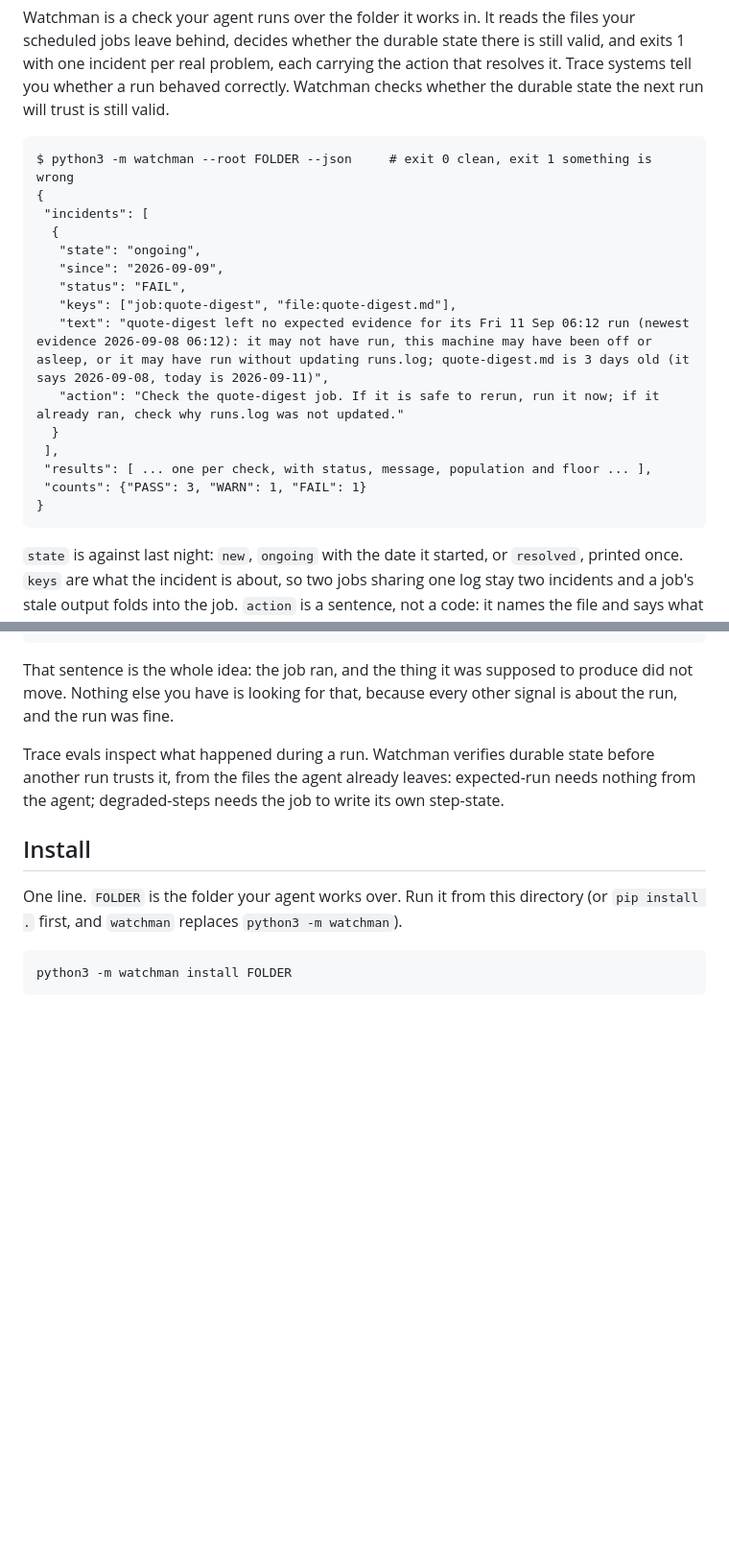
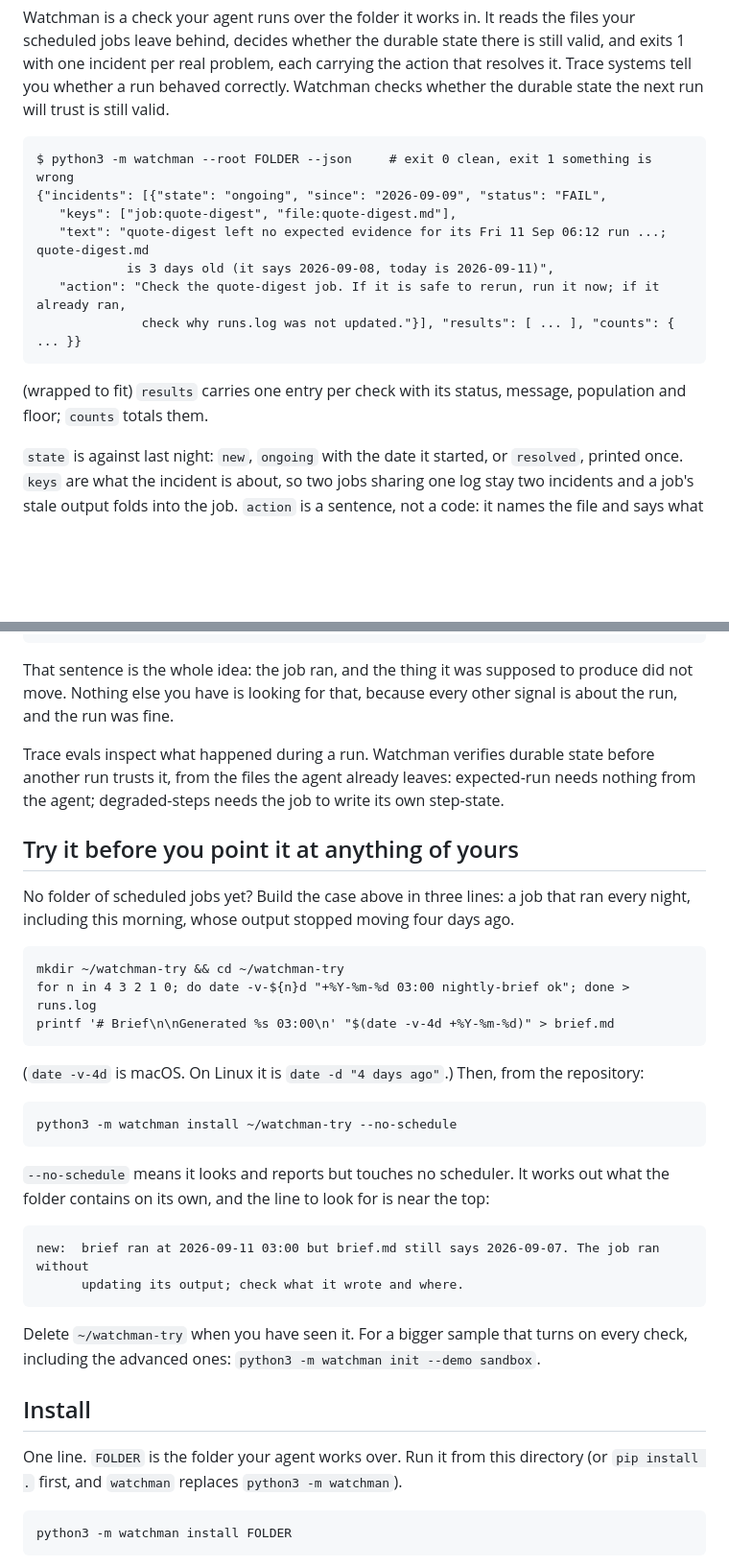
Before and after one commit to maxprescott02-source/Watchman, a Markdown page: README.md, 2 parts joined by grey strips. Shown at 96% size. GitHub-like rendering; blank space fills up the shorter version.

````diff
--- a/README.md
+++ b/README.md
@@ -4,21 +4,14 @@ Watchman is a check your agent runs over the folder it works in. It reads the fi
 
 ```
 $ python3 -m watchman --root FOLDER --json     # exit 0 clean, exit 1 something is wrong
-{
- "incidents": [
-  {
-   "state": "ongoing",
-   "since": "2026-09-09",
-   "status": "FAIL",
+{"incidents": [{"state": "ongoing", "since": "2026-09-09", "status": "FAIL",
    "keys": ["job:quote-digest", "file:quote-digest.md"],
-   "text": "quote-digest left no expected evidence for its Fri 11 Sep 06:12 run (newest evidence 2026-09-08 06:12): it may not have run, this machine may have been off or asleep, or it may have run without updating runs.log; quote-digest.md is 3 days old (it says 2026-09-08, today is 2026-09-11)",
-   "action": "Check the quote-digest job. If it is safe to rerun, run it now; if it already ran, check why runs.log was not updated."
-  }
- ],
- "results": [ ... one per check, with status, message, population and floor ... ],
- "counts": {"PASS": 3, "WARN": 1, "FAIL": 1}
-}
+   "text": "quote-digest left no expected evidence for its Fri 11 Sep 06:12 run ...; quote-digest.md
+            is 3 days old (it says 2026-09-08, today is 2026-09-11)",
+   "action": "Check the quote-digest job. If it is safe to rerun, run it now; if it already ran,
+              check why runs.log was not updated."}], "results": [ ... ], "counts": { ... }}
 ```
+(wrapped to fit) `results` carries one entry per check with its status, message, population and floor; `counts` totals them.
 
 `state` is against last night: `new`, `ongoing` with the date it started, or `resolved`, printed once. `keys` are what the incident is about, so two jobs sharing one log stay two incidents and a job's stale output folds into the job. `action` is a sentence, not a code: it names the file and says what to do with it. There is a human view too, and it is optional; it is further down.
 
@@ -45,6 +38,31 @@ That sentence is the whole idea: the job ran, and the thing it was supposed to p
 
 Trace evals inspect what happened during a run. Watchman verifies durable state before another run trusts it, from the files the agent already leaves: expected-run needs nothing from the agent; degraded-steps needs the job to write its own step-state.
 
+## Try it before you point it at anything of yours
+
+No folder of scheduled jobs yet? Build the case above in three lines: a job that ran every night, including this morning, whose output stopped moving four days ago.
+
+```
+mkdir ~/watchman-try && cd ~/watchman-try
+for n in 4 3 2 1 0; do date -v-${n}d "+%Y-%m-%d 03:00 nightly-brief ok"; done > runs.log
+printf '# Brief\n\nGenerated %s 03:00\n' "$(date -v-4d +%Y-%m-%d)" > brief.md
+```
+
+(`date -v-4d` is macOS. On Linux it is `date -d "4 days ago"`.) Then, from the repository:
+
+```
+python3 -m watchman install ~/watchman-try --no-schedule
+```
+
+`--no-schedule` means it looks and reports but touches no scheduler. It works out what the folder contains on its own, and the line to look for is near the top:
+
+```
+new:  brief ran at 2026-09-11 03:00 but brief.md still says 2026-09-07. The job ran without
+      updating its output; check what it wrote and where.
+```
+
+Delete `~/watchman-try` when you have seen it. For a bigger sample that turns on every check, including the advanced ones: `python3 -m watchman init --demo sandbox`.
+
 ## Install
 
 One line. `FOLDER` is the folder your agent works over. Run it from this directory (or `pip install .` first, and `watchman` replaces `python3 -m watchman`).
````
Also changed, not shown: other parts of README.md (+5 -19 lines).
